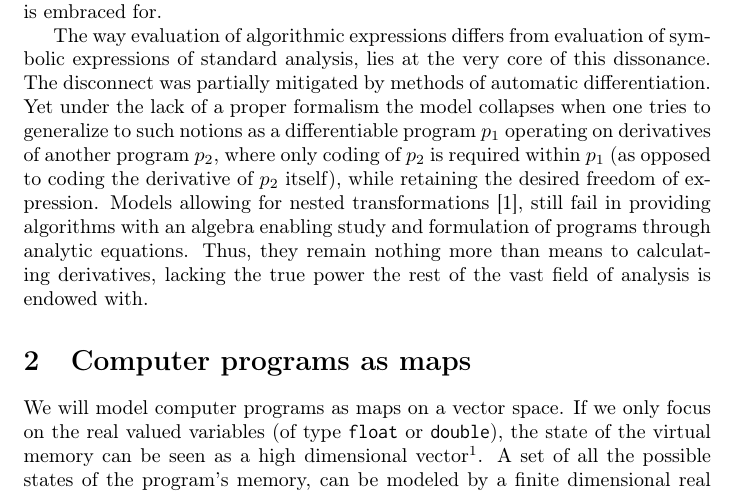
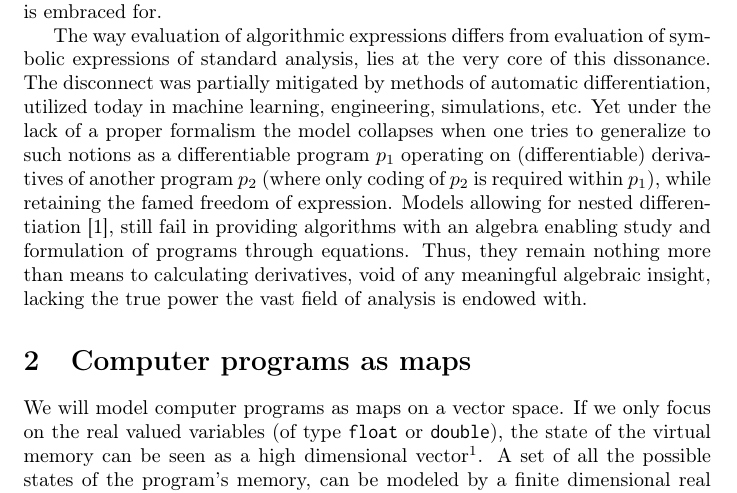
Before and after one commit to ZigaSajovic/dCpp, a LaTeX paper (Operational calculus and algebra of Algorithms.tex): part of page 2 of 25, cut so that both start at the same text. Compiled offline with pdfLaTeX.

Commit message:
Introdution, edited draft (still missing final piece)

```diff
--- a/Operational calculus and algebra of Algorithms.tex
+++ b/Operational calculus and algebra of Algorithms.tex
@@ -97,9 +97,8 @@ Programming holds the power of algorithmic control flow and freedom of expressio
 
 Just as the discrete nature of physical reality is studied through analytic means, so can the nature of digital phenomena. Studying these procedures as objects undergoing change in some virtual space, has partially been attempted in some fields, such as Hamiltonian Monte Carlo methods of Bayesian predictors, that Girolami and Calderhead \cite{StatMC} studied as manifolds to great success, using unfortunately impractical methods of hard-coding derivatives of distributions. This of course stifles the freedom of algorithmic expression programming is embraced for.
 
-The way evaluation of algorithmic expressions differs from evaluation of symbolic expressions of standard analysis, lies at the very core of this dissonance. The disconnect was partially mitigated by methods of automatic differentiation. Yet under the lack of a proper formalism the model collapses when one tries to generalize to such notions as a differentiable program $p_1$ operating on derivatives of another program $p_2$, where only coding of $p_2$ is required within $p_1$ (as opposed to coding the derivative of $p_2$ itself), while retaining the desired freedom of expression.
-Models allowing for nested transformations \cite{AD1}, still fail in providing algorithms with an algebra enabling study and formulation of programs through analytic equations. Thus, they remain nothing more than means to calculating derivatives, lacking the true power the rest of the vast field of analysis is endowed with.
-
+The way evaluation of algorithmic expressions differs from evaluation of symbolic expressions of standard analysis, lies at the very core of this dissonance. The disconnect was partially mitigated by methods of automatic differentiation, utilized today in machine learning, engineering, simulations, etc. Yet under the lack of a proper formalism the model collapses when one tries to generalize to such notions as a differentiable program $p_1$ operating on (differentiable) derivatives of another program $p_2$ (where only coding of $p_2$ is required within $p_1$), while retaining the famed freedom of expression.
+Models allowing for nested differentiation \cite{AD1}, still fail in providing algorithms with an algebra enabling study and formulation of programs through equations. Thus, they remain nothing more than means to calculating derivatives, void of any meaningful algebraic insight, lacking the true power the vast field of analysis is endowed with.
 
 \section{Computer programs as maps}
 We will model computer programs as maps on a vector space. If
```
